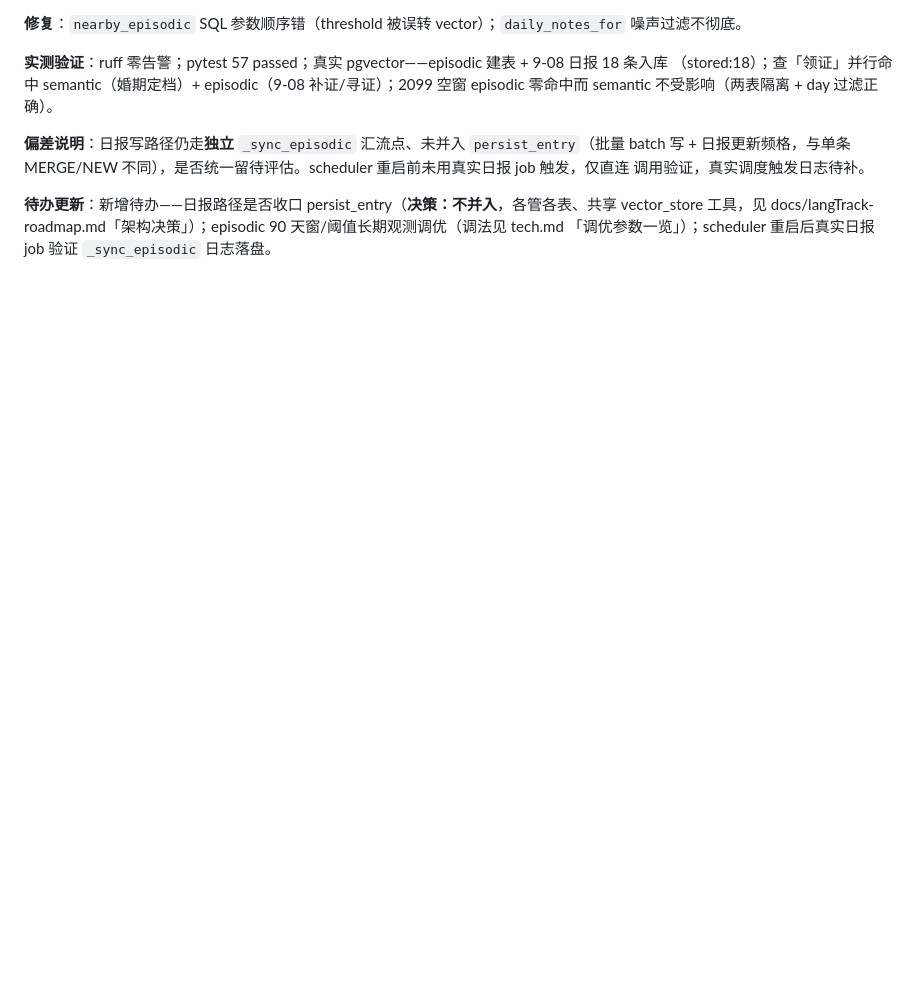
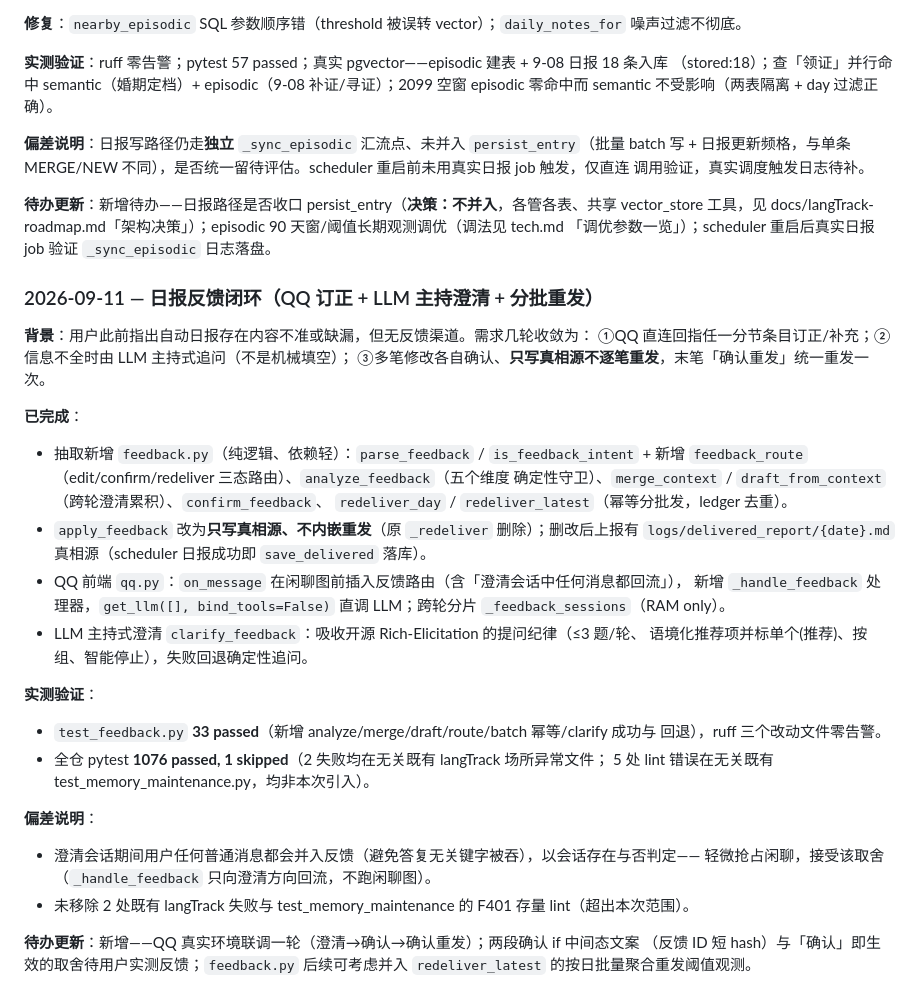
Before and after one commit to weweaq/monoRepo, a Markdown page: apps/withlanggraph/ROADMAP.md, the part around the change. GitHub-like rendering; blank space fills up the shorter version.

Commit message:
docs(withlanggraph): 记录 9-11 日报反馈闭环落地（QQ 订正 + LLM 澄清 + 分批重发）

```diff
--- a/apps/withlanggraph/ROADMAP.md
+++ b/apps/withlanggraph/ROADMAP.md
@@ -493,3 +493,37 @@ episodic 零命中而 semantic 不受影响（两表隔离 + day 过滤正确）
 **待办更新**：新增待办——日报路径是否收口 persist_entry（**决策：不并入**，各管各表、共享 vector_store
 工具，见 docs/langTrack-roadmap.md「架构决策」）；episodic 90 天窗/阈值长期观测调优（调法见 tech.md
 「调优参数一览」）；scheduler 重启后真实日报 job 验证 `_sync_episodic` 日志落盘。
+
+### 2026-09-11 — 日报反馈闭环（QQ 订正 + LLM 主持澄清 + 分批重发）
+
+**背景**：用户此前指出自动日报存在内容不准或缺漏，但无反馈渠道。需求几轮收敛为：
+①QQ 直连回指任一分节条目订正/补充；②信息不全时由 LLM 主持式追问（不是机械填空）；
+③多笔修改各自确认、**只写真相源不逐笔重发**，末笔「确认重发」统一重发一次。
+
+**已完成**：
+- 抽取新增 `feedback.py`（纯逻辑、依赖轻）：`parse_feedback` / `is_feedback_intent` +
+  新增 `feedback_route`（edit/confirm/redeliver 三态路由）、`analyze_feedback`（五个维度
+  确定性守卫）、`merge_context` / `draft_from_context`（跨轮澄清累积）、`confirm_feedback`、
+  `redeliver_day` / `redeliver_latest`（幂等分批发，ledger 去重）。
+- `apply_feedback` 改为**只写真相源、不内嵌重发**（原 `_redeliver` 删除）；删改后上报有
+  `logs/delivered_report/{date}.md` 真相源（scheduler 日报成功即 `save_delivered` 落库）。
+- QQ 前端 `qq.py`：`on_message` 在闲聊图前插入反馈路由（含「澄清会话中任何消息都回流」），
+  新增 `_handle_feedback` 处理器，`get_llm([], bind_tools=False)` 直调 LLM；跨轮分片
+  `_feedback_sessions`（RAM only）。
+- LLM 主持式澄清 `clarify_feedback`：吸收开源 Rich-Elicitation 的提问纪律（≤3 题/轮、
+  语境化推荐项并标单个(推荐)、按组、智能停止），失败回退确定性追问。
+
+**实测验证**：
+- `test_feedback.py` **33 passed**（新增 analyze/merge/draft/route/batch 幂等/clarify 成功与
+  回退），ruff 三个改动文件零告警。
+- 全仓 pytest **1076 passed, 1 skipped**（2 失败均在无关既有 langTrack 场所异常文件；
+  5 处 lint 错误在无关既有 test_memory_maintenance.py，均非本次引入）。
+
+**偏差说明**：
+- 澄清会话期间用户任何普通消息都会并入反馈（避免答复无关键字被吞），以会话存在与否判定——
+  轻微抢占闲聊，接受该取舍（`_handle_feedback` 只向澄清方向回流，不跑闲聊图）。
+- 未移除 2 处既有 langTrack 失败与 test_memory_maintenance 的 F401 存量 lint（超出本次范围）。
+
+**待办更新**：新增——QQ 真实环境联调一轮（澄清→确认→确认重发）；两段确认 if 中间态文案
+（反馈 ID 短 hash）与「确认」即生效的取舍待用户实测反馈；`feedback.py` 后续可考虑并入
+`redeliver_latest` 的按日批量聚合重发阈值观测。
```
